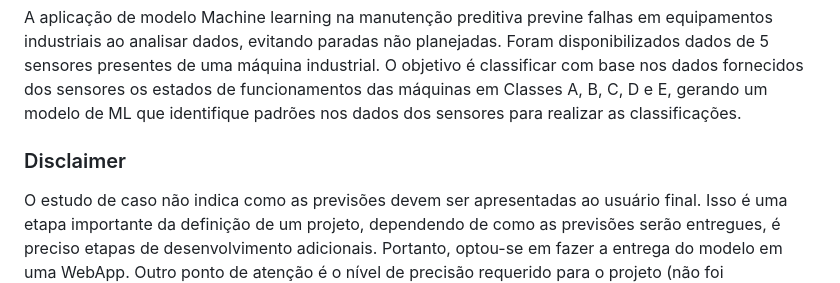
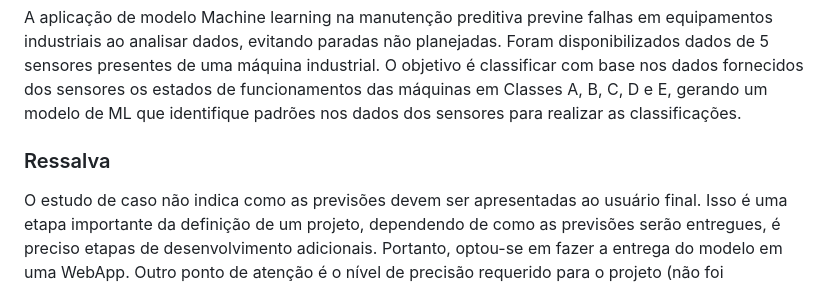
Before and after one commit to ericmochiutti/Estudo-de-Caso-Vibracao, a Markdown page: README.md, the part around the change. Drawn GitHub-style.

```diff
--- a/README.md
+++ b/README.md
@@ -7,7 +7,7 @@ Desenvolva o Pipeline completo de um projeto de Aprendizado de Máquina, desde a
 
 A aplicação de modelo Machine learning na manutenção preditiva previne falhas em equipamentos industriais ao analisar dados, evitando paradas não planejadas. Foram disponibilizados dados de 5 sensores presentes de uma máquina industrial. O objetivo é classificar com base nos dados fornecidos dos sensores os estados de funcionamentos das máquinas em Classes A, B, C, D e E, gerando um modelo de ML que identifique padrões nos dados dos sensores para realizar as classificações.
 
-### Disclaimer
+### Ressalva
 
 O estudo de caso não indica como as previsões devem ser apresentadas ao usuário final. Isso é uma etapa importante da definição de um projeto, dependendo de como as previsões serão entregues, é preciso etapas de desenvolvimento adicionais. Portanto, optou-se em fazer a entrega do modelo em uma WebApp. Outro ponto de atenção é o nível de precisão requerido para o projeto (não foi especificado). Vamos considerar um modelo aceitável sendo com 90% ou mais de precisão. Um dos requisitos foi que o modelo fosse desenvolvido em python e usando qualquer biblioteca/framework que fosse necessário (todas estão descritas em cada arquivo do projeto juntamente com as versões utilizadas de cada framework/biblioteca).<br>
 
```
